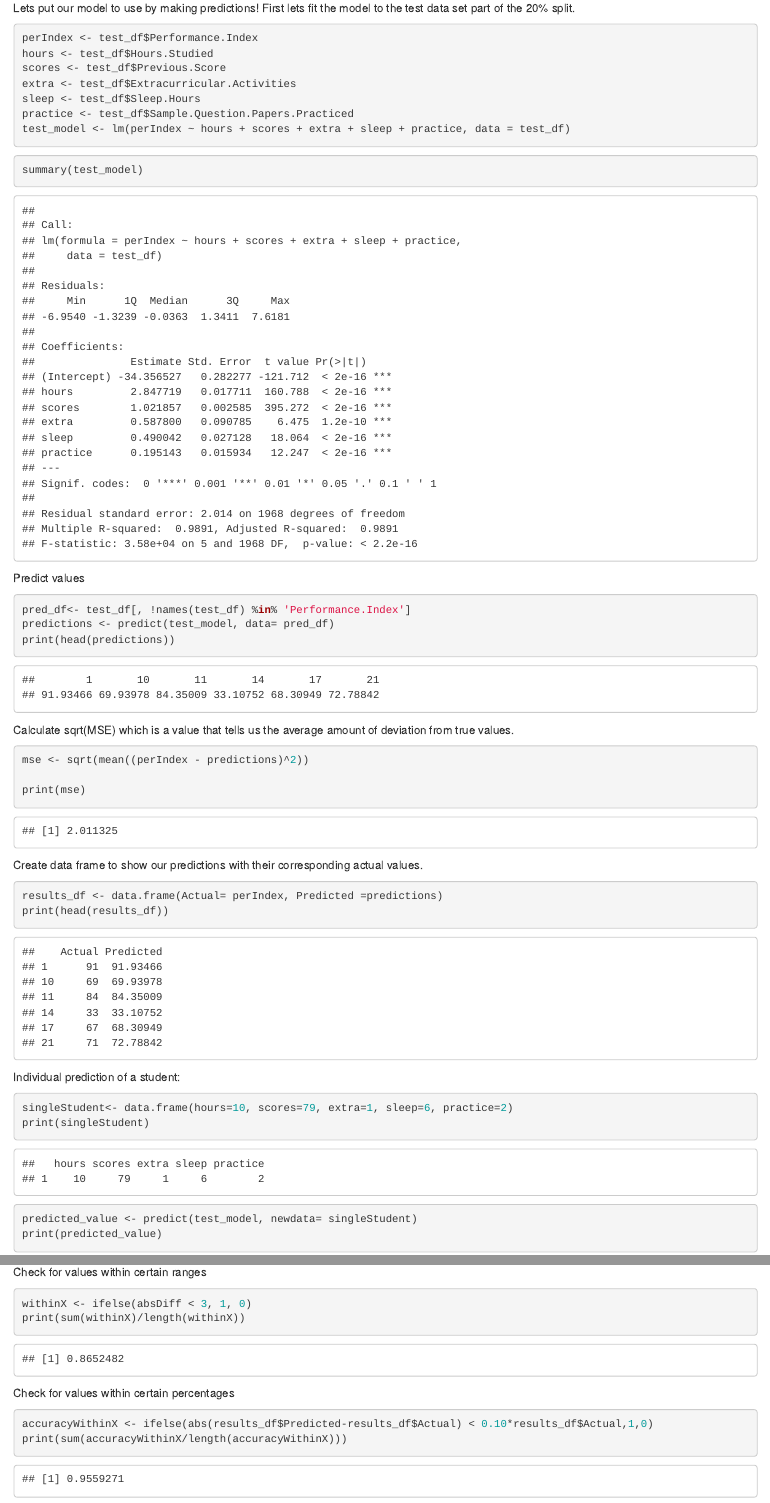
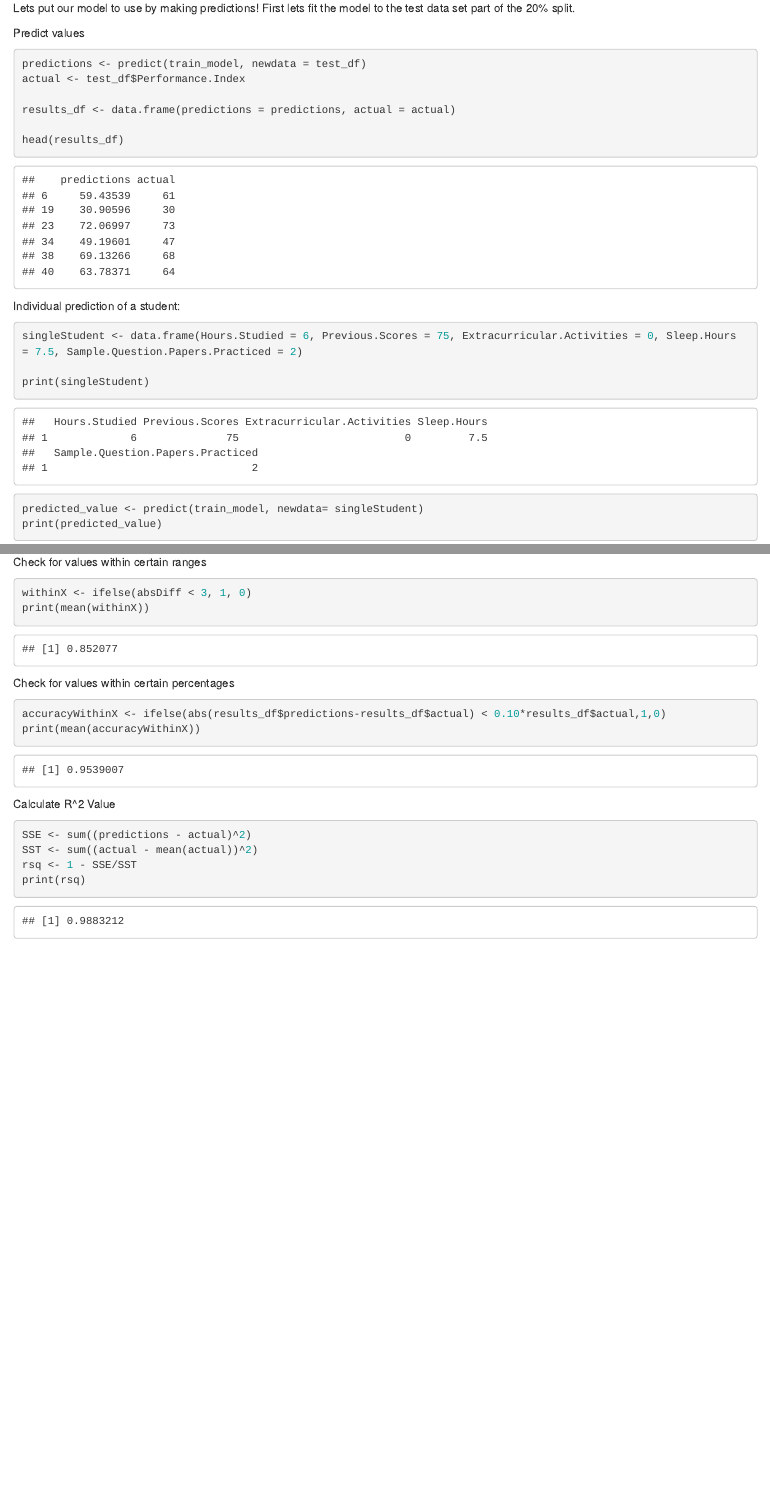
Before and after one commit to IAoscar/MLR-Workshop, an R Markdown document (Complete.Rmd): the page in a window 1100 px wide, from 9850 px down before the commit and from 9130 px down after it, so that both start at the same text, and a second part further down, joined at a grey line. Rendered offline with R 4.5, knitr and Pandoc, with nearby package versions; code that draws random numbers runs with fixed seeds of ours.

Commit message:
Update Complete.Rmd

````diff
--- a/Complete.Rmd
+++ b/Complete.Rmd
@@ -148,46 +148,24 @@ plot(train_model)
 ```
 
 Lets put our model to use by making predictions! First lets fit the model to the test data set part of the 20% split.
-```{r}
-perIndex <- test_df$Performance.Index
-hours <- test_df$Hours.Studied
-scores <- test_df$Previous.Score
-extra <- test_df$Extracurricular.Activities
-sleep <- test_df$Sleep.Hours
-practice <- test_df$Sample.Question.Papers.Practiced
-test_model <- lm(perIndex ~ hours + scores + extra + sleep + practice, data = test_df)
-```
-
-```{r}
-summary(test_model)
-```
 
 Predict values
 ```{r}
-pred_df<- test_df[, !names(test_df) %in% 'Performance.Index']
-predictions <- predict(test_model, data= pred_df)
-print(head(predictions))
-```
+predictions <- predict(train_model, newdata = test_df)
+actual <- test_df$Performance.Index
 
-Calculate sqrt(MSE) which is a value that tells us the average amount of deviation from true values.
-```{r}
-mse <- sqrt(mean((perIndex - predictions)^2))
+results_df <- data.frame(predictions = predictions, actual = actual)
 
-print(mse)
-```
-
-Create data frame to show our predictions with their corresponding actual values.
-```{r}
-results_df <- data.frame(Actual= perIndex, Predicted =predictions)
-print(head(results_df))
+head(results_df)
 ```
 
 Individual prediction of a student:
 ```{r}
-singleStudent<- data.frame(hours=10, scores=79, extra=1, sleep=6, practice=2)
+singleStudent <- data.frame(Hours.Studied = 6, Previous.Scores = 75, Extracurricular.Activities = 0, Sleep.Hours = 7.5, Sample.Question.Papers.Practiced = 2)
+
 print(singleStudent)
 
-predicted_value <- predict(test_model, newdata= singleStudent)
+predicted_value <- predict(train_model, newdata= singleStudent)
 print(predicted_value)
 ```
 
@@ -210,11 +187,19 @@ print(meanDiff)
 Check for values within certain ranges
 ```{r}
 withinX <- ifelse(absDiff < 3, 1, 0)
-print(sum(withinX)/length(withinX))
+print(mean(withinX))
 ```
 
 Check for values within certain percentages
 ```{r}
-accuracyWithinX <- ifelse(abs(results_df$Predicted-results_df$Actual) < 0.10*results_df$Actual,1,0)
-print(sum(accuracyWithinX/length(accuracyWithinX)))
+accuracyWithinX <- ifelse(abs(results_df$predictions-results_df$actual) < 0.10*results_df$actual,1,0)
+print(mean(accuracyWithinX))
 ```
+
+Calculate R^2 Value
+```{r}
+SSE <- sum((predictions - actual)^2)
+SST <- sum((actual - mean(actual))^2)
+rsq <- 1 - SSE/SST
+print(rsq)
+```
````
Also changed, not shown: Complete.Rmd (25 more changed lines).
